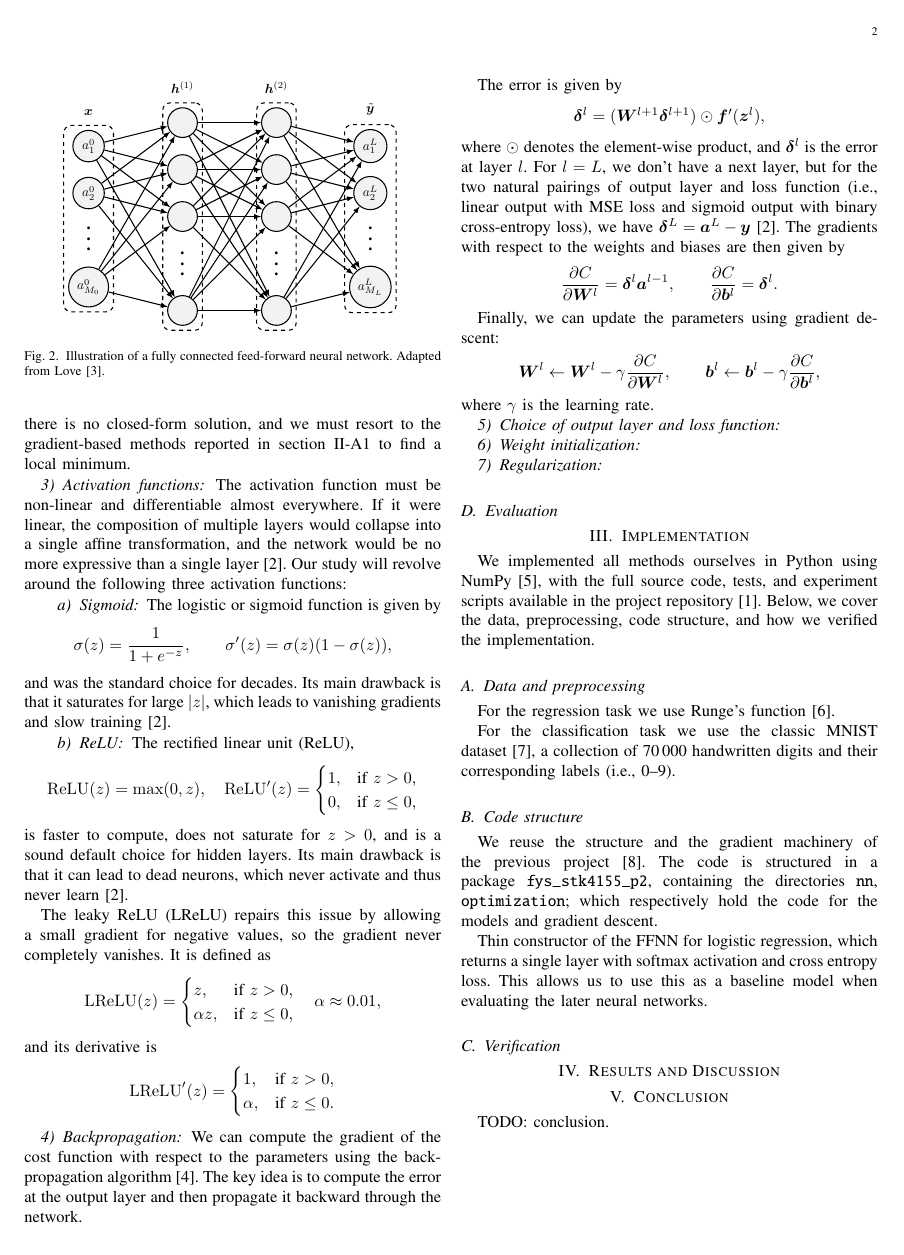
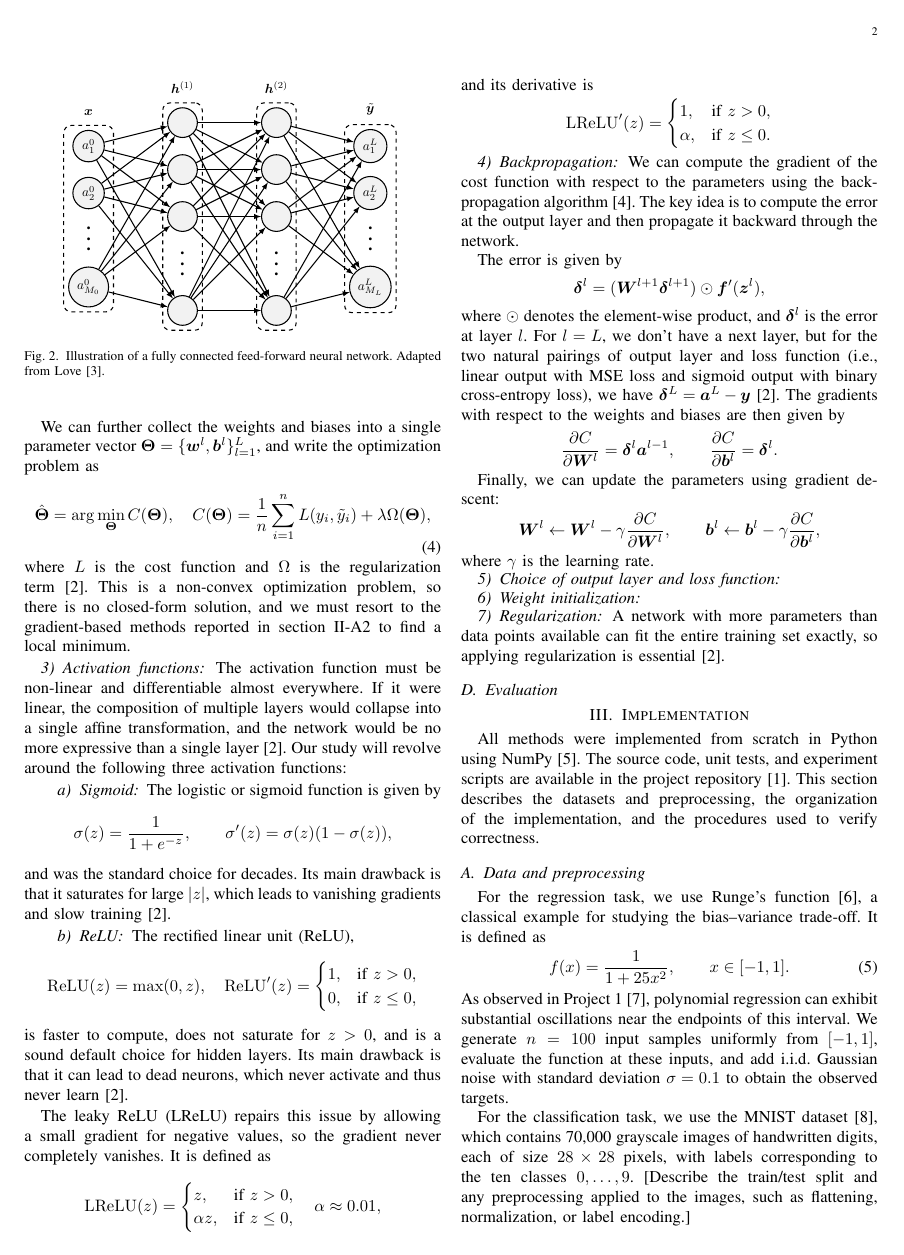
Before and after one commit to SigurdRiseth/FYS-STK4155-P2, a LaTeX paper (docs/main.tex, which reads docs/sections/02-method.tex, docs/sections/03-implementation.tex): page 2 of 4. Compiled offline with pdfLaTeX.

Commit message:
Update methods section of report

```diff
--- a/docs/sections/02-method.tex
+++ b/docs/sections/02-method.tex
@@ -196,4 +204,7 @@ where $\gamma$ is the learning rate.
 \subsubsection{Regularization}
 % L2 regularization as weight decay, explicitly the same term as Ridge.
 
+A network with more parameters than data points available can fit the entire training set
+exactly, so applying regularization is essential~\cite{hjorth-jensen_2026}.
+
 \subsection{Evaluation}
--- a/docs/sections/03-implementation.tex
+++ b/docs/sections/03-implementation.tex
@@ -7,17 +7,29 @@
 
 % We should probably reference the first project \cite{riseth_2026} if we reuse code?
 
-We implemented all methods ourselves in Python using NumPy~\cite{harris_2020},
-with the full source code, tests, and experiment scripts available in the project
-repository~\cite{riseth_2026a}. Below, we cover the data, preprocessing,
-code structure, and how we verified the implementation.
+All methods were implemented from scratch in Python using NumPy~\cite{harris_2020}.
+The source code, unit tests, and experiment scripts are available in the project
+repository~\cite{riseth_2026a}. This section describes the datasets and preprocessing,
+the organization of the implementation, and the procedures used to verify correctness.
 
 \subsection{Data and preprocessing}\label{subsec:data}
 
-For the regression task we use Runge's function~\cite{runge_1901}.
+For the regression task, we use Runge's function~\cite{runge_1901}, a classical
+example for studying the bias--variance trade-off. It is defined as
+\begin{equation}\label{eq:runge-function}
+    f(x) = \frac{1}{1 + 25x^2}, \qquad x \in [-1,1].
+\end{equation}
+As observed in Project~1~\cite{riseth_2026}, polynomial regression can exhibit
+substantial oscillations near the endpoints of this interval. We generate
+$n=100$ input samples uniformly from $[-1,1]$, evaluate the function at these
+inputs, and add i.i.d. Gaussian noise with standard deviation
+$\sigma=0.1$ to obtain the observed targets.
 
-For the classification task we use the classic MNIST dataset~\cite{lecun_2010},
-a collection of 70\,000 handwritten digits and their corresponding labels (i.e., 0--9).
+For the classification task, we use the MNIST dataset~\cite{lecun_2010},
+which contains 70,000 grayscale images of handwritten digits, each of size
+$28 \times 28$ pixels, with labels corresponding to the ten classes
+$0,\ldots,9$. [Describe the train/test split and any preprocessing applied
+to the images, such as flattening, normalization, or label encoding.]
 
 \subsection{Code structure}\label{subsec:code-structure}
 
```
Also changed, not shown: docs/main.pdf, docs/sections/02-method.tex (10 more changed lines).
